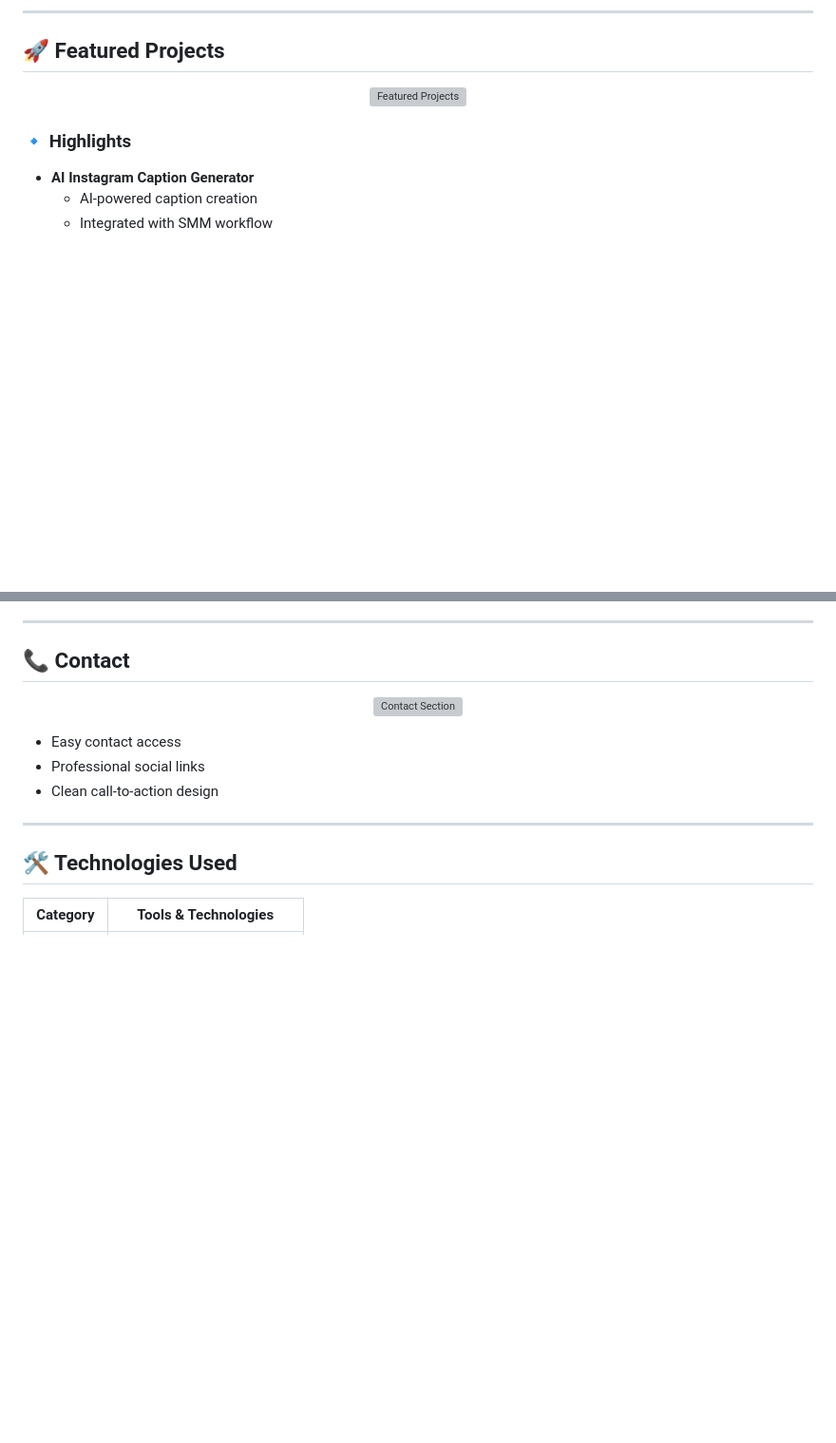
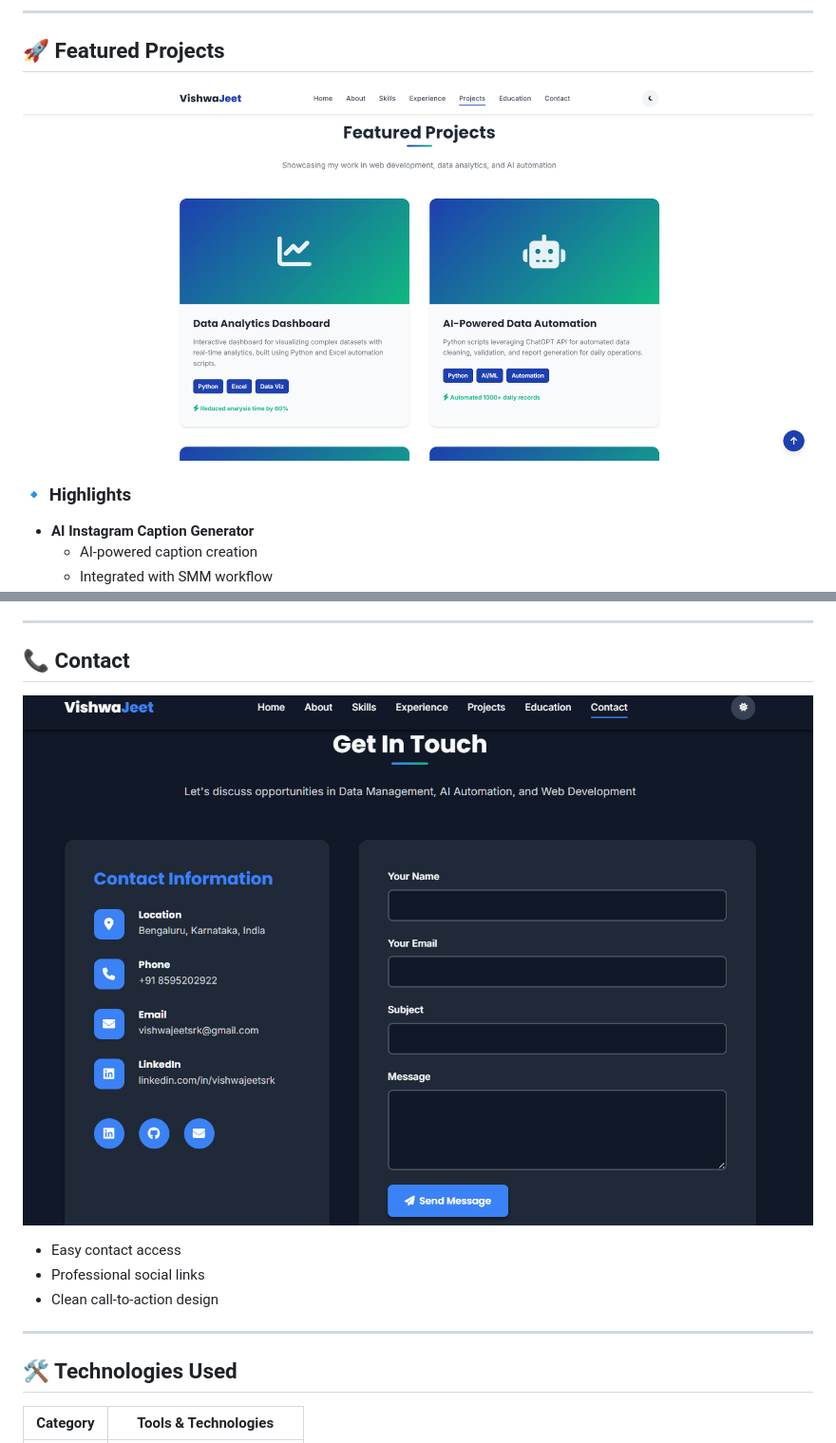
Before and after one commit to Vishwajeetsrk/vishwajeetsrk.github.io, a Markdown page: README.md, 2 parts joined by grey strips. Shown at 95% size. GitHub-like rendering; blank space fills up the shorter version; grey boxes are pictures that could not be loaded.

```diff
--- a/README.md
+++ b/README.md
@@ -97,7 +97,7 @@ This portfolio is designed with a **clean UI, smooth animations, and responsive
 ## 🚀 Featured Projects
 
 <p align="center">
-  <img src="./Featured%20Projects.png" width="850" alt="Featured Projects">
+  <img src="assets/Featured%20Projects.png" width="850" alt="Featured Projects">
 </p>
 
 ### 🔹 Highlights
@@ -114,7 +114,7 @@ This portfolio is designed with a **clean UI, smooth animations, and responsive
 ## 📞 Contact
 
 <p align="center">
-  <img src="./Contact%20.png" width="850" alt="Contact Section">
+  <img src="assets/Contact%20.png" width="850" alt="Contact Section">
 </p>
 
 - Easy contact access
```
Also changed, not shown: other parts of README.md (+7 -7 lines).
